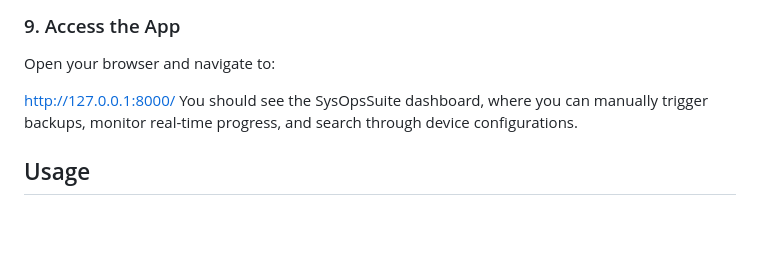
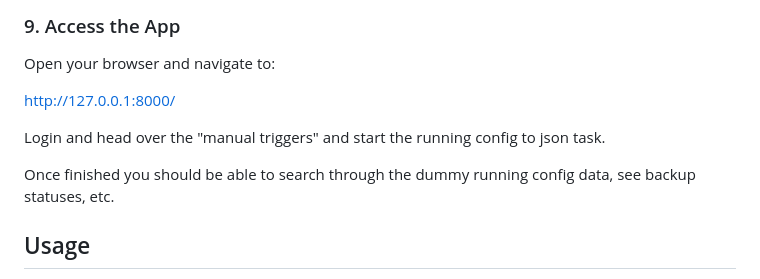
Before and after one commit to jvaught01/SysOpsSuite, a Markdown page: README.md, the part around the change. Drawn GitHub-style; blank space fills up the shorter version.

```diff
--- a/README.md
+++ b/README.md
@@ -112,7 +112,11 @@ You may also need to run the channels layer using daphne or uvicorn if configure
 Open your browser and navigate to:
 
 http://127.0.0.1:8000/
-You should see the SysOpsSuite dashboard, where you can manually trigger backups, monitor real-time progress, and search through device configurations.
+
+
+Login and head over the "manual triggers" and start the running config to json task.
+
+Once finished you should be able to search through the dummy running config data, see backup statuses, etc.
 
 ## Usage
 Manual Triggers: Navigate to the "Manual Triggers" page and click the "Start Backup Processing" button. You'll see a progress bar that dynamically updates as backups are processed.
```
